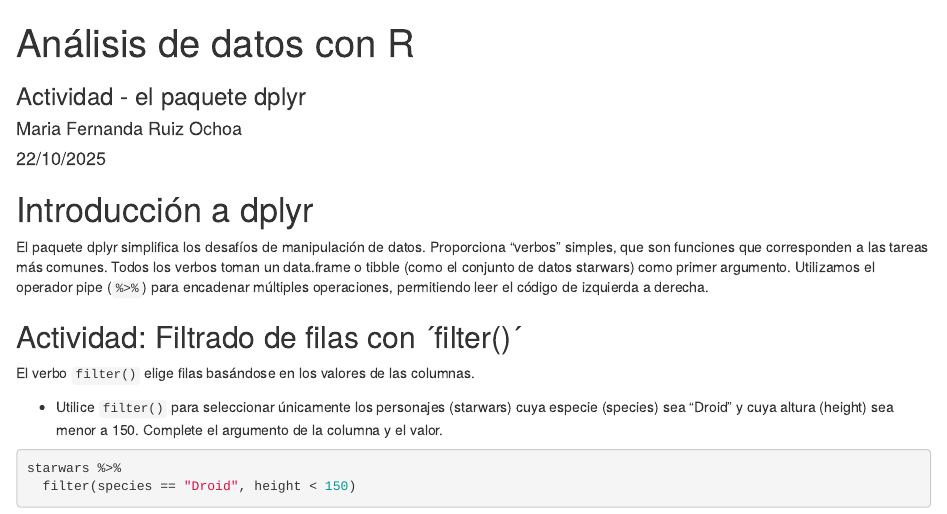
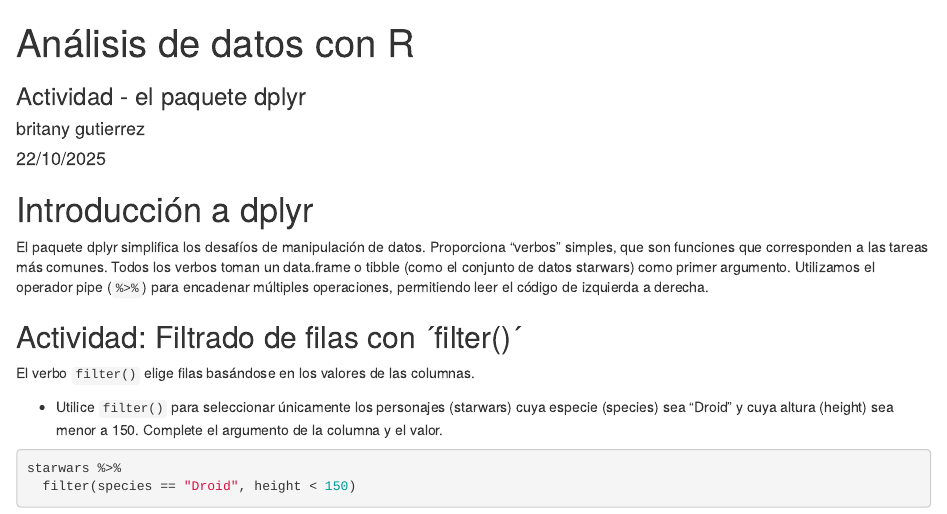
Before and after one commit to britanygutierrezcruz-cmyk/actividad-paquete-tarea3, an R Markdown document (index.Rmd): the page in a window 1100 px wide, from its top. Rendered offline with R 4.5, knitr and Pandoc, with nearby package versions; drawn as R Markdown's standard HTML page in place of the format the file asks for.

Commit message:
Add files via upload

```diff
--- a/index.Rmd
+++ b/index.Rmd
@@ -1,7 +1,7 @@
 ---
 title: Análisis de datos con R
 subtitle: "Actividad - el paquete dplyr"
-author: "Maria Fernanda Ruiz Ochoa"
+author: "britany gutierrez"
 date: "22/10/2025"
 output:
     prettydoc::html_pretty:
```
